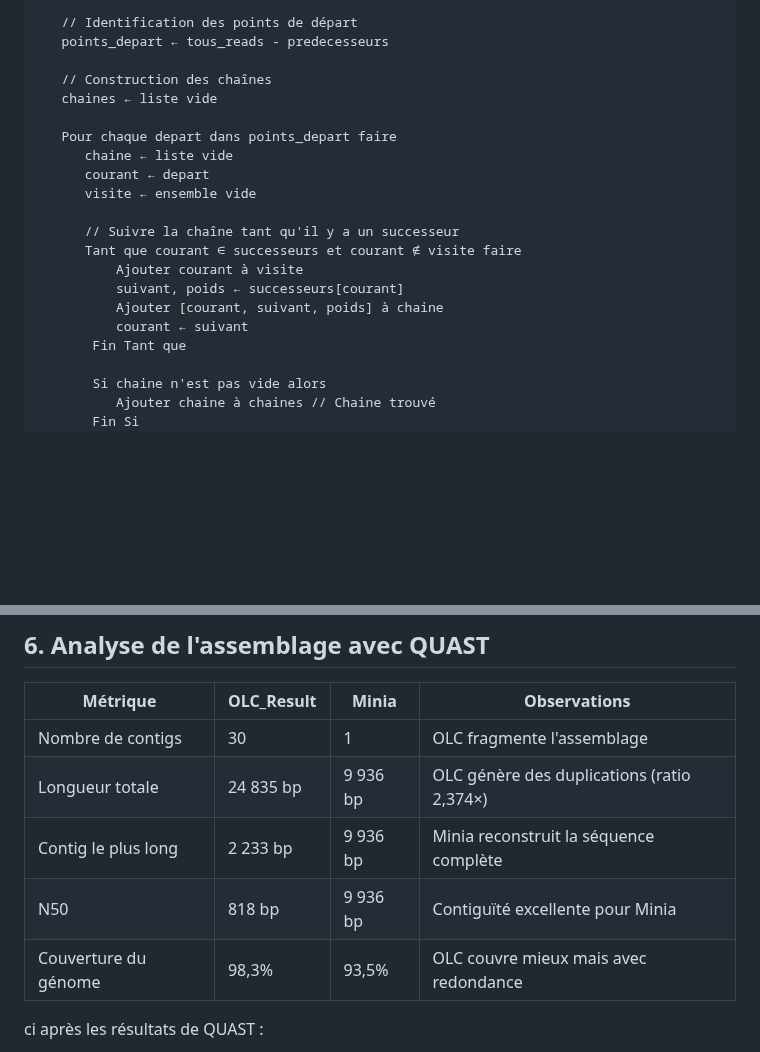
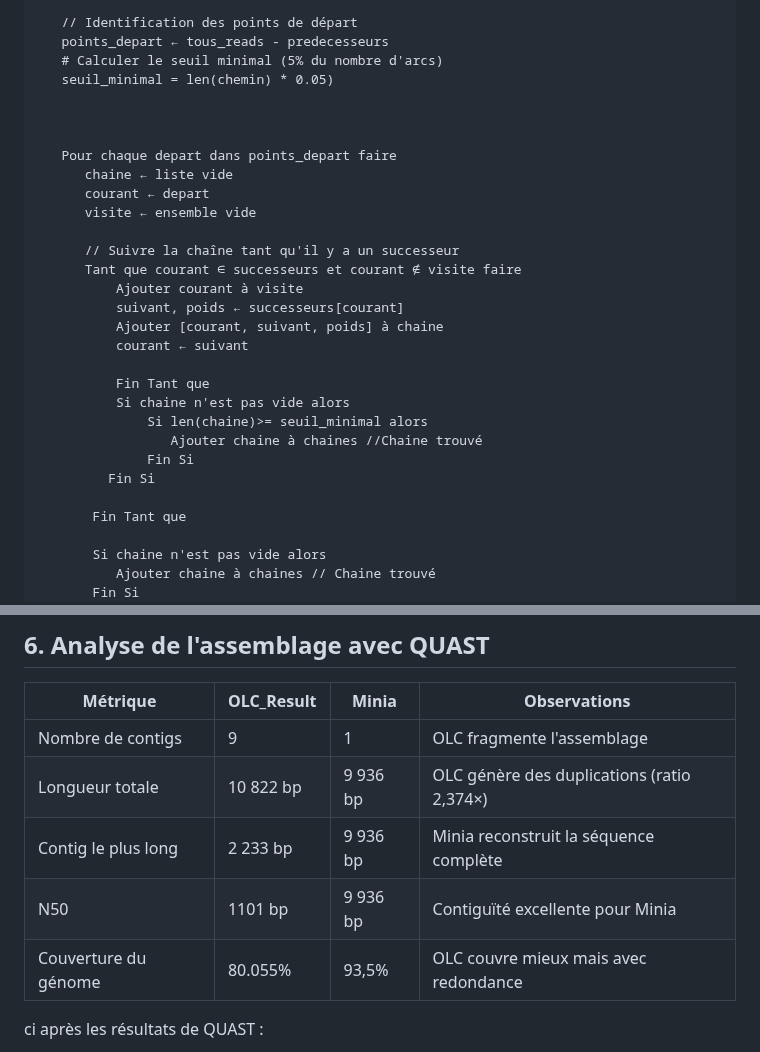
Before and after one commit to Hermine-K/Assembleur-, a Markdown page: README.md, 2 parts joined by grey strips. GitHub-like rendering; blank space fills up the shorter version.

Commit message:
Update README.md
modif

```diff
--- a/README.md
+++ b/README.md
@@ -245,9 +245,10 @@ Son adoption massive en bio-informatique en fait un choix naturel et cohérent a
 
        // Identification des points de départ
        points_depart ← tous_reads - predecesseurs
+       # Calculer le seuil minimal (5% du nombre d'arcs)
+       seuil_minimal = len(chemin) * 0.05)
 
-       // Construction des chaînes
-       chaines ← liste vide
+
 
        Pour chaque depart dans points_depart faire
           chaine ← liste vide
@@ -260,6 +261,14 @@ Son adoption massive en bio-informatique en fait un choix naturel et cohérent a
               suivant, poids ← successeurs[courant]
               Ajouter [courant, suivant, poids] à chaine
               courant ← suivant
+
+              Fin Tant que
+              Si chaine n'est pas vide alors
+	              Si len(chaine)>= seuil_minimal alors
+                     Ajouter chaine à chaines //Chaine trouvé
+                  Fin Si
+             Fin Si
+
            Fin Tant que
 
            Si chaine n'est pas vide alors
@@ -333,11 +342,11 @@ Le programme a été testé sur les séquences du génome mitochondrial du varan
 
 | Métrique              | OLC_Result | Minia  | Observations                                   |
 |-----------------------|------------|--------|-----------------------------------------------|
-| Nombre de contigs      | 30         | 1      | OLC fragmente l'assemblage                   |
-| Longueur totale        | 24 835 bp  | 9 936 bp | OLC génère des duplications (ratio 2,374×)  |
-| Contig le plus long    | 2 233 bp   | 9 936 bp | Minia reconstruit la séquence complète       |
-| N50                    | 818 bp     | 9 936 bp | Contiguïté excellente pour Minia             |
-| Couverture du génome   | 98,3%      | 93,5%   | OLC couvre mieux mais avec redondance       |
+| Nombre de contigs      | 9         | 1      | OLC fragmente l'assemblage                   |
+| Longueur totale        | 10 822 bp  | 9 936 bp | OLC génère des duplications (ratio 2,374×)  |
+| Contig le plus long    |2 233 bp   | 9 936 bp | Minia reconstruit la séquence complète       |
+| N50                    | 1101 bp     | 9 936 bp | Contiguïté excellente pour Minia             |
+| Couverture du génome   | 80.055%      | 93,5%  | OLC couvre mieux mais avec redondance       |
 
 
 ci après les résultats de QUAST :
```
